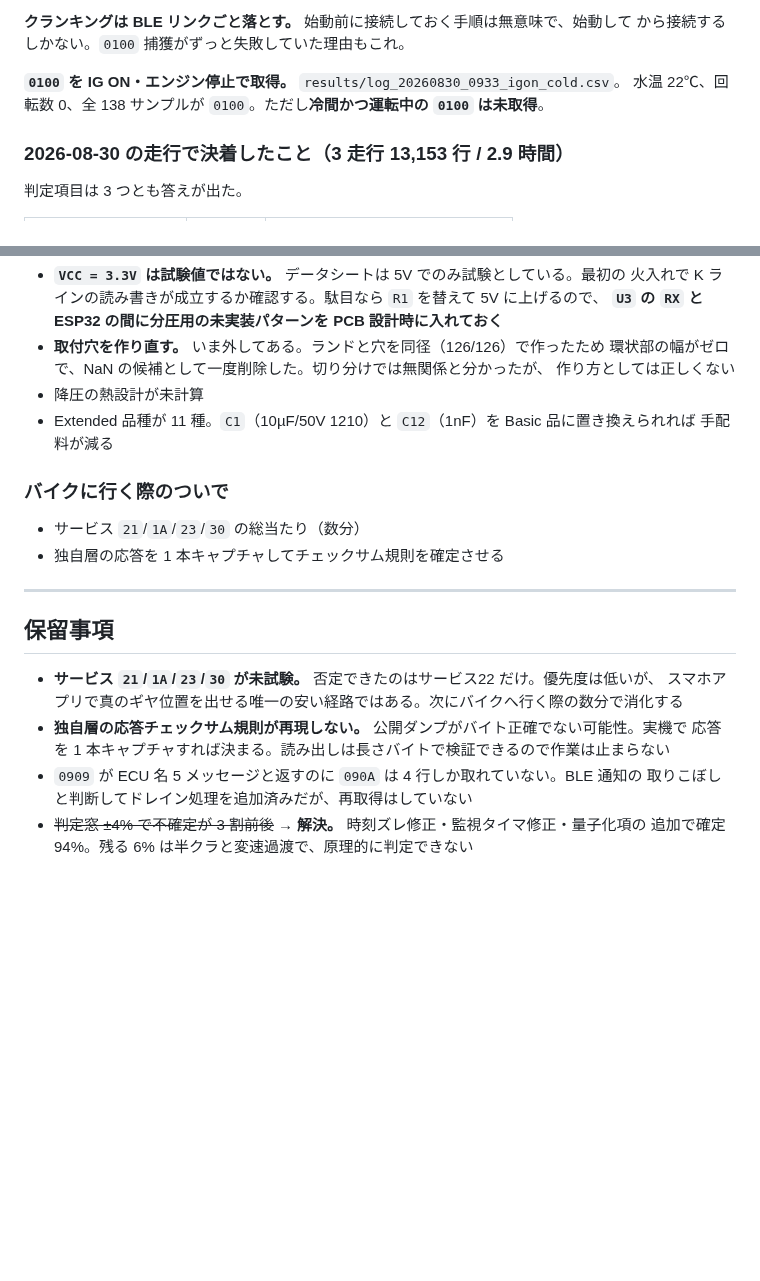
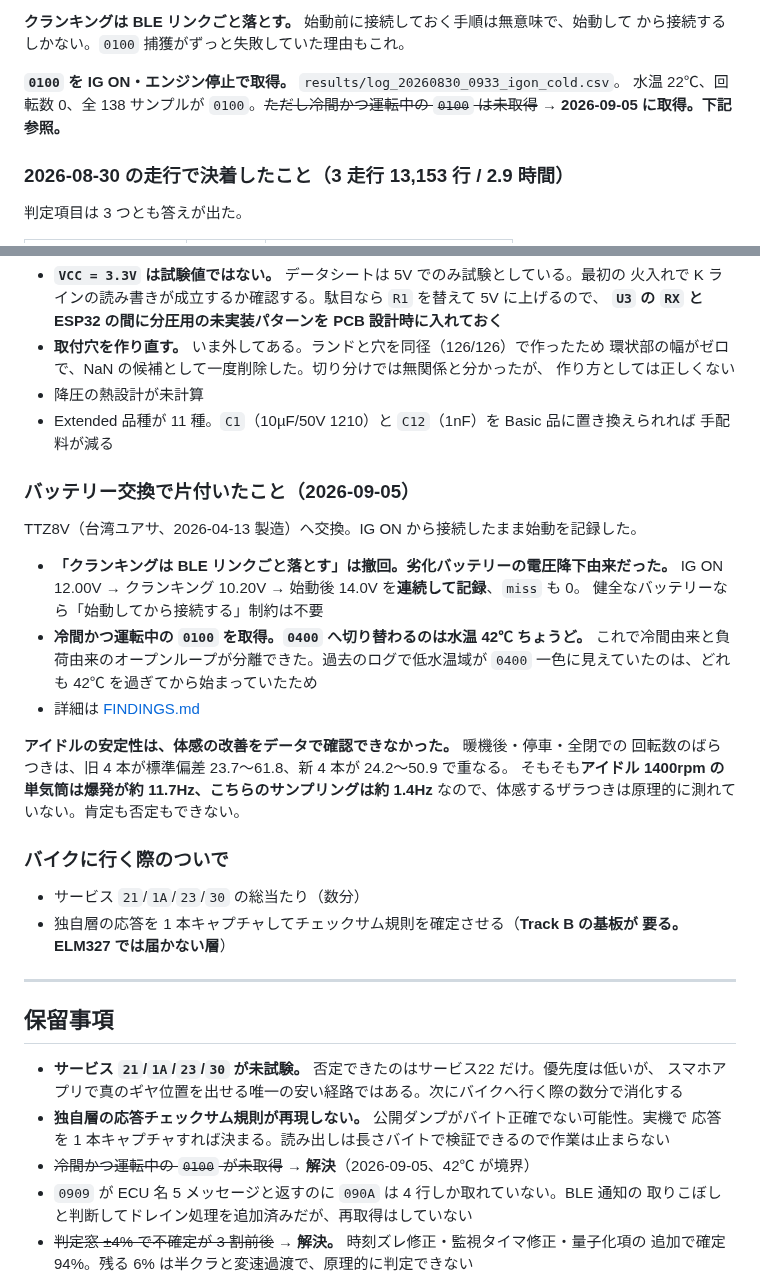
Before and after one commit to k4n4ch/mc52obd, a Markdown page: HANDOFF.md, 2 parts joined by grey strips. GitHub-like rendering; blank space fills up the shorter version.

```diff
--- a/HANDOFF.md
+++ b/HANDOFF.md
@@ -139,7 +139,8 @@
 から接続するしかない。`0100` 捕獲がずっと失敗していた理由もこれ。
 
 **`0100` を IG ON・エンジン停止で取得。** `results/log_20260830_0933_igon_cold.csv`。
-水温 22℃、回転数 0、全 138 サンプルが `0100`。ただし**冷間かつ運転中の `0100` は未取得**。
+水温 22℃、回転数 0、全 138 サンプルが `0100`。~~ただし冷間かつ運転中の `0100` は未取得~~
+→ **2026-09-05 に取得。下記参照。**
 
 ### 2026-08-30 の走行で決着したこと（3 走行 13,153 行 / 2.9 時間）
 
@@ -406,10 +407,28 @@
 - Extended 品種が 11 種。`C1`（10µF/50V 1210）と `C12`（1nF）を Basic 品に置き換えられれば
   手配料が減る
 
+### バッテリー交換で片付いたこと（2026-09-05）
+
+TTZ8V（台湾ユアサ、2026-04-13 製造）へ交換。IG ON から接続したまま始動を記録した。
+
+- **「クランキングは BLE リンクごと落とす」は撤回。劣化バッテリーの電圧降下由来だった。**
+  IG ON 12.00V → クランキング 10.20V → 始動後 14.0V を**連続して記録**、`miss` も 0。
+  健全なバッテリーなら「始動してから接続する」制約は不要
+- **冷間かつ運転中の `0100` を取得。`0400` へ切り替わるのは水温 42℃ ちょうど。**
+  これで冷間由来と負荷由来のオープンループが分離できた。過去のログで低水温域が
+  `0400` 一色に見えていたのは、どれも 42℃ を過ぎてから始まっていたため
+- 詳細は [FINDINGS.md](FINDINGS.md)
+
+**アイドルの安定性は、体感の改善をデータで確認できなかった。** 暖機後・停車・全閉での
+回転数のばらつきは、旧 4 本が標準偏差 23.7〜61.8、新 4 本が 24.2〜50.9 で重なる。
+そもそも**アイドル 1400rpm の単気筒は爆発が約 11.7Hz、こちらのサンプリングは約 1.4Hz**
+なので、体感するザラつきは原理的に測れていない。肯定も否定もできない。
+
 ### バイクに行く際のついで
 
 - サービス `21`/`1A`/`23`/`30` の総当たり（数分）
-- 独自層の応答を 1 本キャプチャしてチェックサム規則を確定させる
+- 独自層の応答を 1 本キャプチャしてチェックサム規則を確定させる（**Track B の基板が
+  要る。ELM327 では届かない層**）
 
 ---
 
@@ -419,6 +438,7 @@
   スマホアプリで真のギヤ位置を出せる唯一の安い経路ではある。次にバイクへ行く際の数分で消化する
 - **独自層の応答チェックサム規則が再現しない。** 公開ダンプがバイト正確でない可能性。実機で
   応答を 1 本キャプチャすれば決まる。読み出しは長さバイトで検証できるので作業は止まらない
+- ~~冷間かつ運転中の `0100` が未取得~~ → **解決**（2026-09-05、42℃ が境界）
 - `0909` が ECU 名 5 メッセージと返すのに `090A` は 4 行しか取れていない。BLE 通知の
   取りこぼしと判断してドレイン処理を追加済みだが、再取得はしていない
 - ~~判定窓 ±4% で不確定が 3 割前後~~ → **解決。** 時刻ズレ修正・監視タイマ修正・量子化項の
```
Also changed, not shown: other parts of HANDOFF.md (+1 -1 lines), FINDINGS.md (+58 -3 lines).
